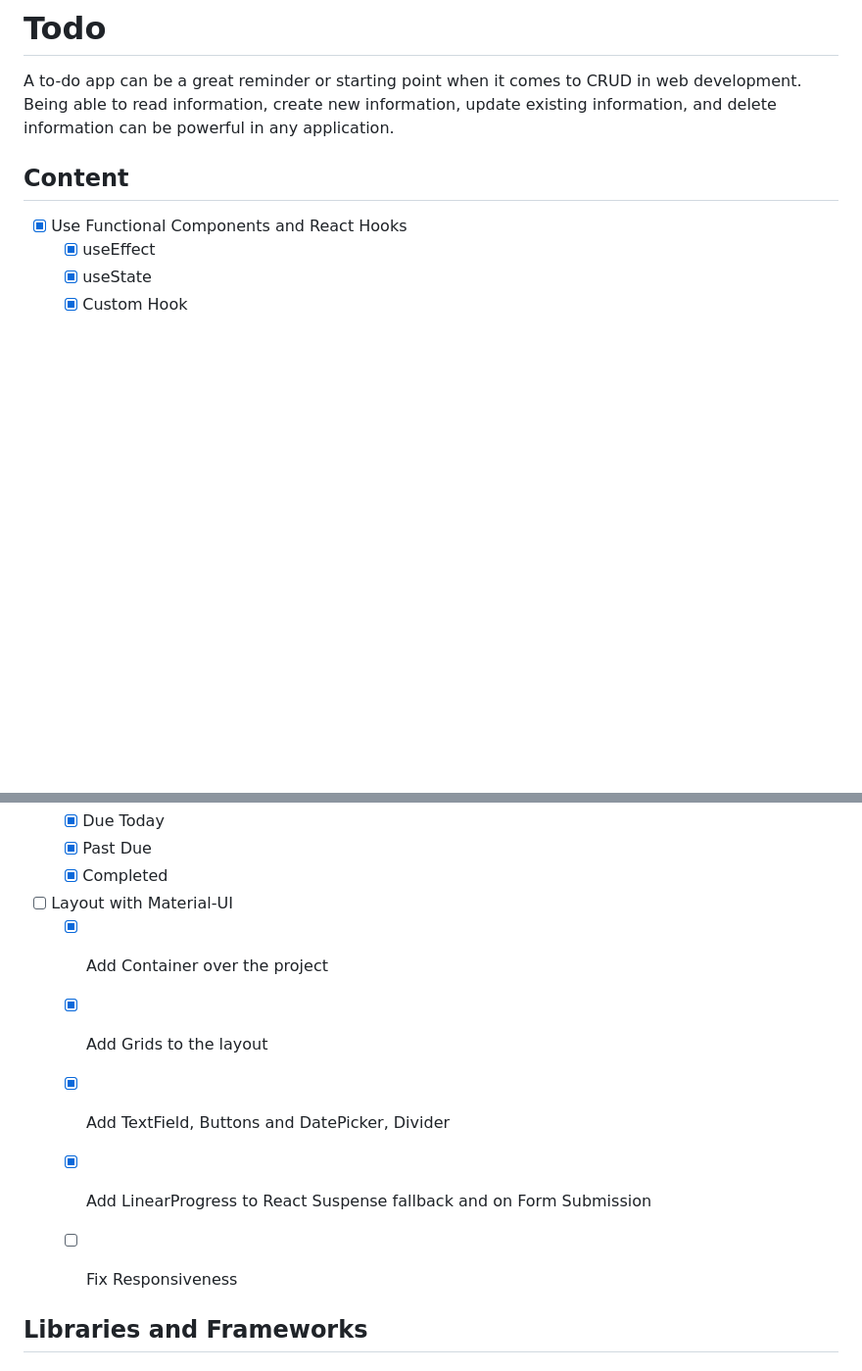
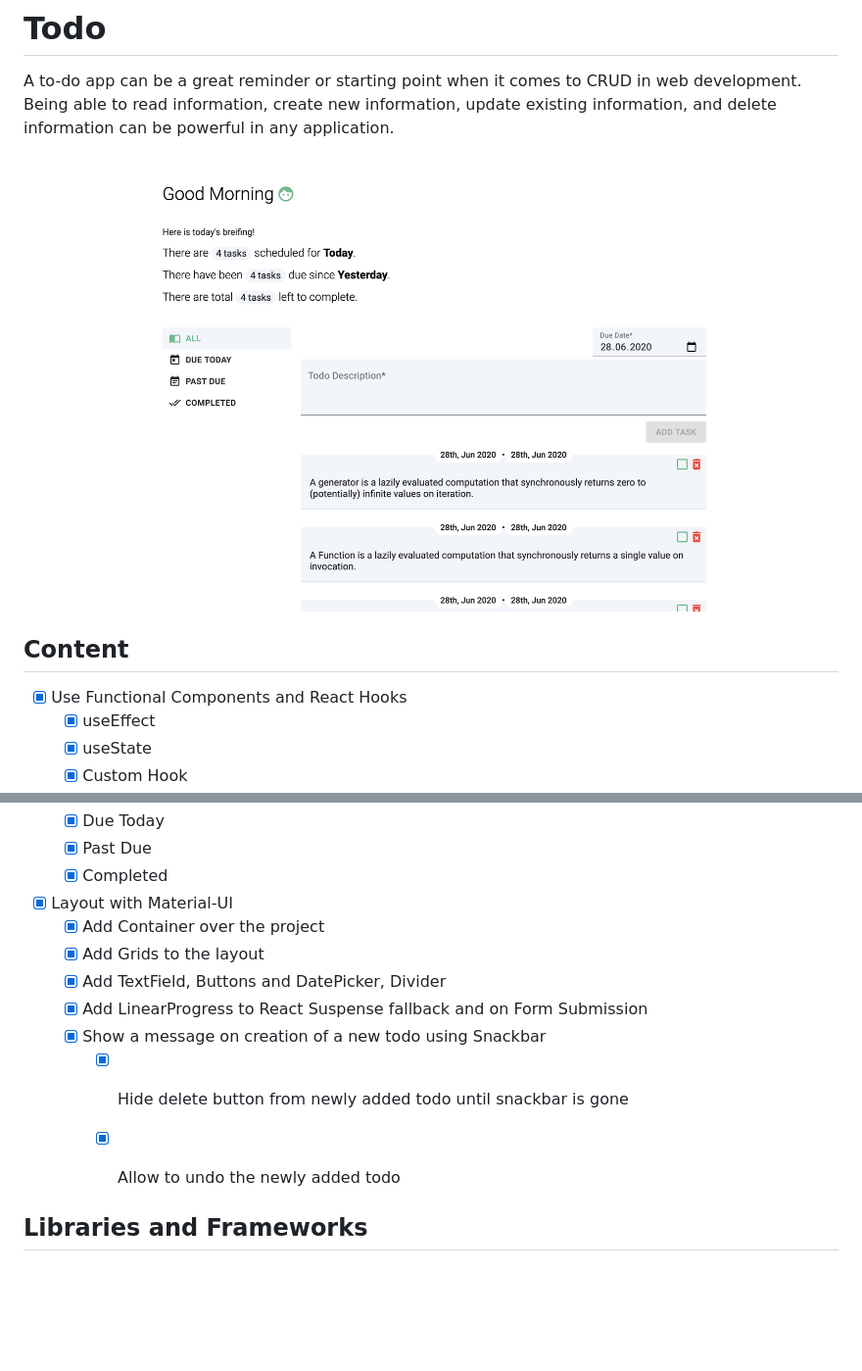
Before and after one commit to imransilvake/todo, a Markdown page: README.md, 2 parts joined by grey strips. Shown: that part at 98% size. Rendered like a GitHub page; pictures changed too: preview.png (added); blank space fills up the shorter version.

```diff
--- a/README.md
+++ b/README.md
@@ -1,5 +1,7 @@
 # Todo
 A to-do app can be a great reminder or starting point when it comes to CRUD in web development. Being able to read information, create new information, update existing information, and delete information can be powerful in any application.
+
+![Alt text](preview.png?raw=true "Todo App")
 
 
 ## Content
@@ -19,12 +21,14 @@ A to-do app can be a great reminder or starting point when it comes to CRUD in w
     - [X] Due Today
     - [X] Past Due
     - [X] Completed
-- [ ] Layout with Material-UI
+- [X] Layout with Material-UI
     - [X] Add Container over the project
     - [X] Add Grids to the layout
     - [X] Add TextField, Buttons and DatePicker, Divider
     - [X] Add LinearProgress to React Suspense fallback and on Form Submission
-    - [ ] Fix Responsiveness
+    - [X] Show a message on creation of a new todo using Snackbar
+        - [X] Hide delete button from newly added todo until snackbar is gone
+        - [X] Allow to undo the newly added todo
 
 
 ## Libraries and Frameworks
```
Also changed, not shown: 9 other files.
